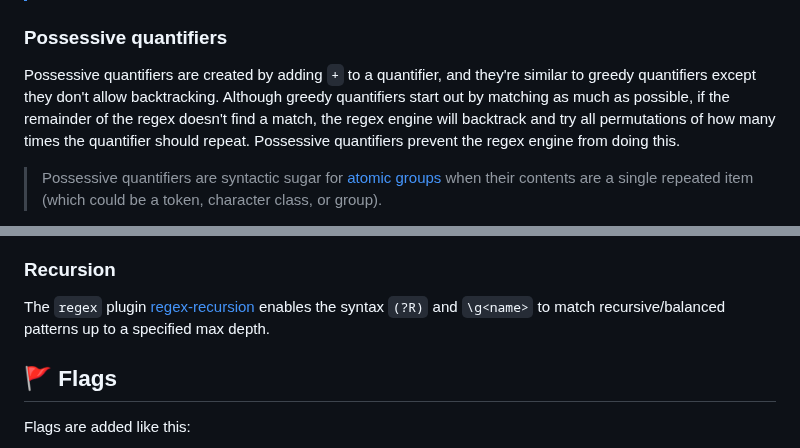
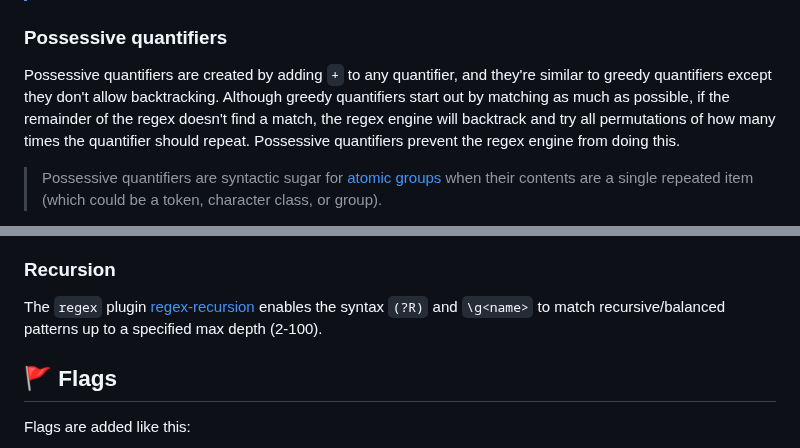
Before and after one commit to slevithan/regex, a Markdown page: README.md, 2 parts joined by grey strips. Rendered like a GitHub page.

```diff
--- a/README.md
+++ b/README.md
@@ -213,7 +213,7 @@ Now, after the regex engine finds the first `</b>` and exits the atomic group, i
 
 ### Possessive quantifiers
 
-Possessive quantifiers are created by adding `+` to a quantifier, and they're similar to greedy quantifiers except they don't allow backtracking. Although greedy quantifiers start out by matching as much as possible, if the remainder of the regex doesn't find a match, the regex engine will backtrack and try all permutations of how many times the quantifier should repeat. Possessive quantifiers prevent the regex engine from doing this.
+Possessive quantifiers are created by adding `+` to any quantifier, and they're similar to greedy quantifiers except they don't allow backtracking. Although greedy quantifiers start out by matching as much as possible, if the remainder of the regex doesn't find a match, the regex engine will backtrack and try all permutations of how many times the quantifier should repeat. Possessive quantifiers prevent the regex engine from doing this.
 
 > Possessive quantifiers are syntactic sugar for [atomic groups](#atomic-groups) when their contents are a single repeated item (which could be a token, character class, or group).
 
@@ -370,7 +370,7 @@ console.log(match.groups);
 
 ### Recursion
 
-The `regex` plugin [regex-recursion](https://github.com/slevithan/regex-recursion) enables the syntax `(?R)` and `\g<name>` to match recursive/balanced patterns up to a specified max depth.
+The `regex` plugin [regex-recursion](https://github.com/slevithan/regex-recursion) enables the syntax `(?R)` and `\g<name>` to match recursive/balanced patterns up to a specified max depth (2-100).
 
 ## 🚩 Flags
 
```
Also changed, not shown: other parts of README.md (+6 -6 lines).
